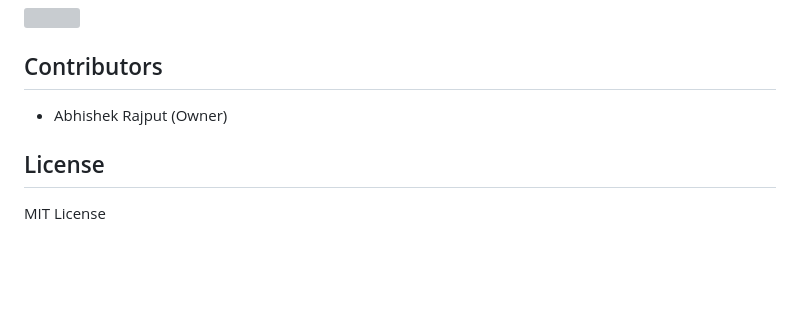
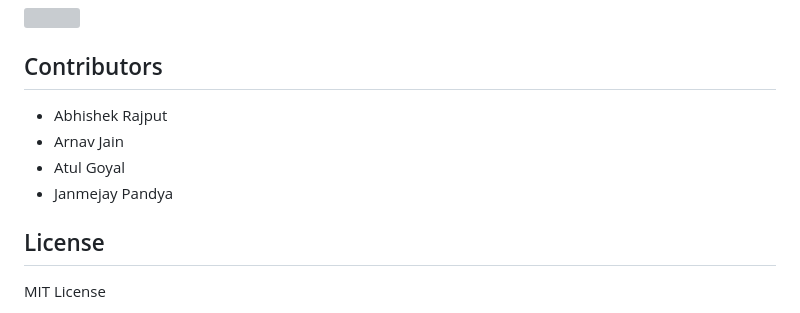
Before and after one commit to Abhishek-2502/Demographic_Location_Water_Surface_Mapping, a Markdown page: README.md, the part around the change. GitHub-like rendering; blank space fills up the shorter version; grey boxes are pictures that could not be loaded.

```diff
--- a/README.md
+++ b/README.md
@@ -76,7 +76,10 @@ The primary focus of our research endeavors was to implement sun correction tech
 
 ## Contributors
 
-- Abhishek Rajput (Owner)
+- Abhishek Rajput
+- Arnav Jain
+- Atul Goyal
+- Janmejay Pandya
 
 ## License
 
```
